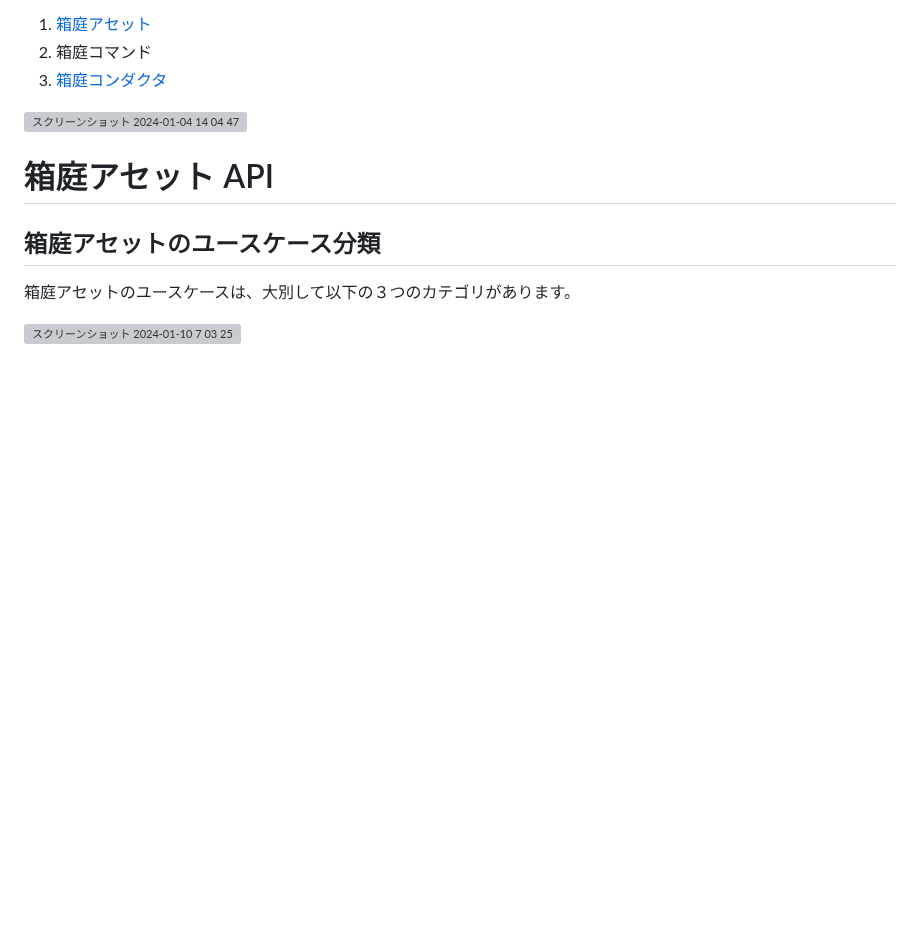
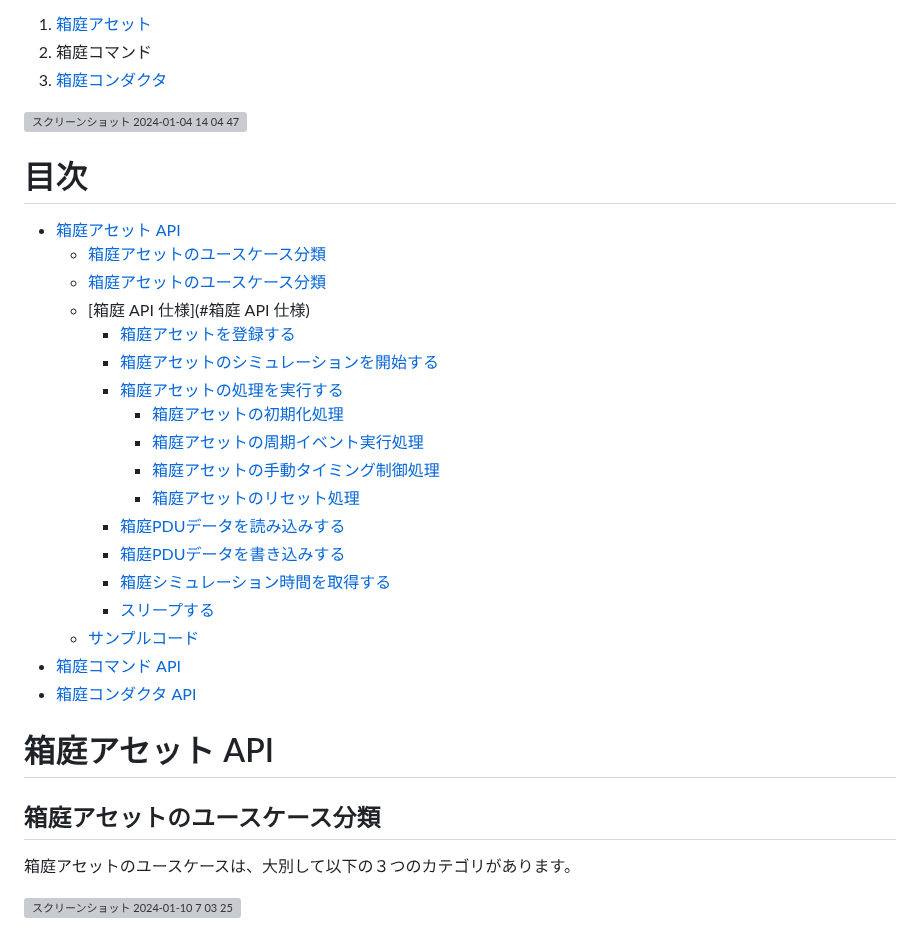
Before and after one commit to toppers/hakoniwa-core-cpp-client, a Markdown page: README.md, the part around the change. Drawn GitHub-style; blank space fills up the shorter version; grey boxes are pictures that could not be loaded.

```diff
--- a/README.md
+++ b/README.md
@@ -9,6 +9,29 @@ APIのカテゴリとしては、その目的の応じて以下の３ケース
 3. [箱庭コンダクタ](https://github.com/toppers/hakoniwa-conductor)
 
 ![スクリーンショット 2024-01-04 14 04 47](https://github.com/toppers/hakoniwa-core-cpp-client/assets/164193/80d2d524-c115-486a-8b99-5da2b83a6fa8)
+
+# 目次
+
+- [箱庭アセット API](#箱庭アセットAPI)
+  - [箱庭アセットのユースケース分類](#箱庭アセットのユースケース分類)
+  - [箱庭アセットのユースケース分類](#箱庭アセットのユースケース分類)
+  - [箱庭 API 仕様](#箱庭 API 仕様)
+    - [箱庭アセットを登録する](#箱庭アセットを登録する)
+    - [箱庭アセットのシミュレーションを開始する](#箱庭アセットのシミュレーションを開始する)
+    - [箱庭アセットの処理を実行する](#箱庭アセットの処理を実行する)
+      - [箱庭アセットの初期化処理](#箱庭アセットの初期化処理)
+      - [箱庭アセットの周期イベント実行処理](#箱庭アセットの周期イベント実行処理)
+      - [箱庭アセットの手動タイミング制御処理](#箱庭アセットの手動タイミング制御処理)
+      - [箱庭アセットのリセット処理](#箱庭アセットのリセット処理)
+    - [箱庭PDUデータを読み込みする](#箱庭PDUデータを読み込みする)
+    - [箱庭PDUデータを書き込みする](#箱庭PDUデータを書き込みする)
+    - [箱庭シミュレーション時間を取得する](#箱庭シミュレーション時間を取得する)
+    - [スリープする](#スリープする)
+  - [サンプルコード](#サンプルコード)
+- [箱庭コマンド API](#箱庭コマンド-api)
+- [箱庭コンダクタ API](#箱庭コンダクタ-api)
+
+
 
 # 箱庭アセット API
 
```
